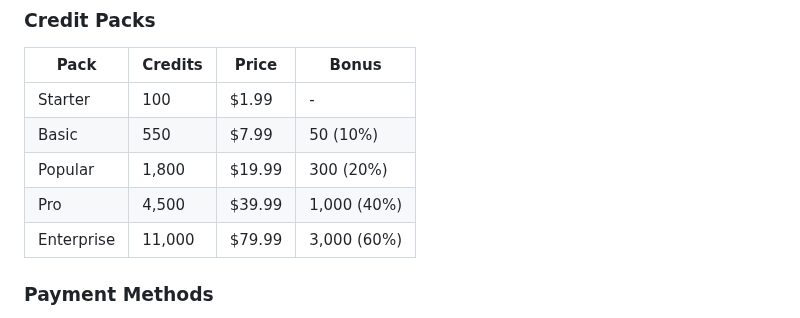
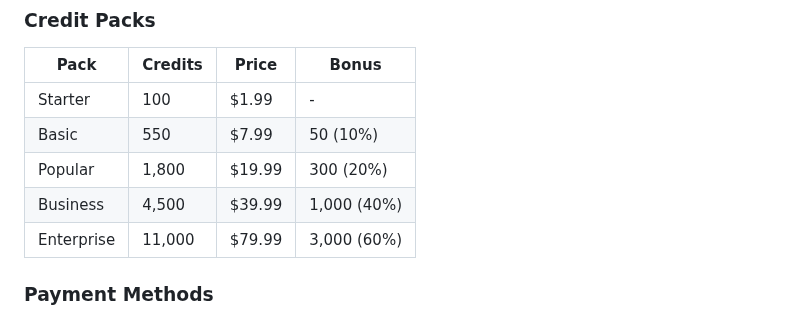
Before and after one commit to guitaripod/pixie, a Markdown page: README.md, the part around the change. Drawn GitHub-style; folded sections open.

Commit message:
Update plan name from Pro to Business in README.md [skip ci]

```diff
--- a/README.md
+++ b/README.md
@@ -468,7 +468,7 @@ The service uses a credit-based pricing system where **1 credit = $0.01 USD**. C
 | Starter | 100 | $1.99 | - |
 | Basic | 550 | $7.99 | 50 (10%) |
 | Popular | 1,800 | $19.99 | 300 (20%) |
-| Pro | 4,500 | $39.99 | 1,000 (40%) |
+| Business | 4,500 | $39.99 | 1,000 (40%) |
 | Enterprise | 11,000 | $79.99 | 3,000 (60%) |
 
 ### Payment Methods
```
